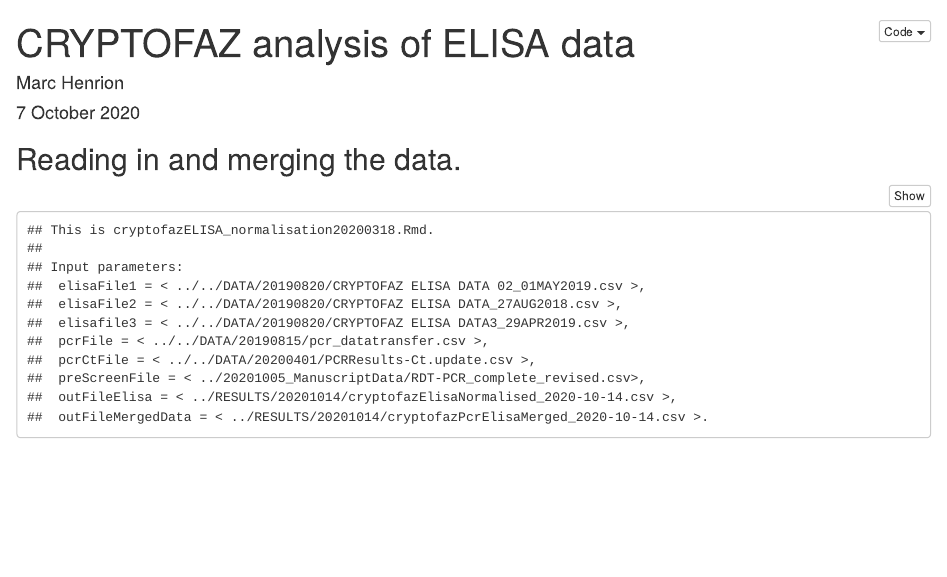
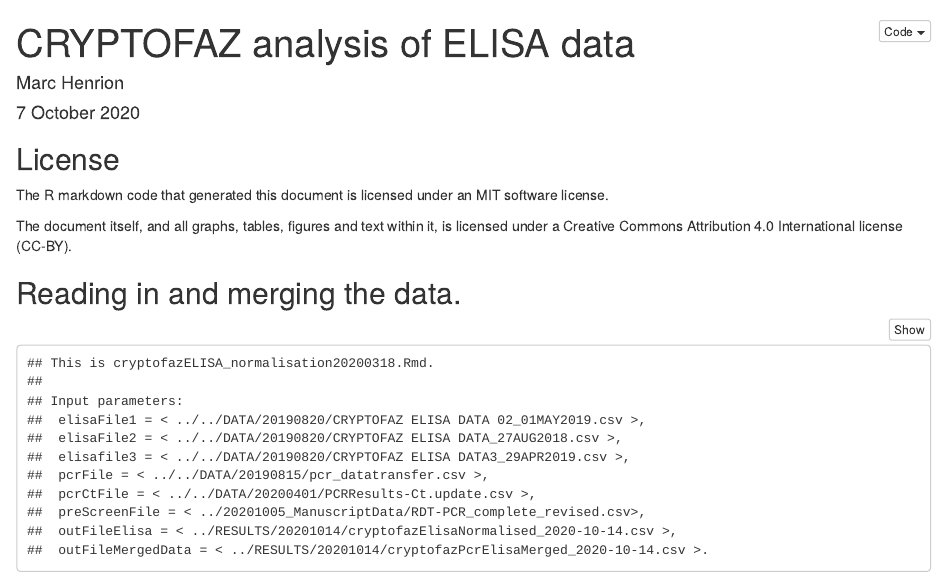
Before and after one commit to gitMarcH/CRYPTOFAZ-diagnostics, an R Markdown document (cryptofazELISA_normalisation20201007.Rmd): the page in a window 1100 px wide, from its top. Rendered offline with R 4.5, knitr and Pandoc, with nearby package versions; some code elsewhere in the file could not run offline.

Commit message:
Updating markdown & html report files

````diff
--- a/cryptofazELISA_normalisation20201007.Rmd
+++ b/cryptofazELISA_normalisation20201007.Rmd
@@ -6,6 +6,12 @@ output:
   html_document:
     code_folding: hide
 ---
+
+## License
+
+The R markdown code that generated this document is licensed under an MIT software license.
+
+The document itself, and all graphs, tables, figures and text within it, is licensed under a Creative Commons Attribution 4.0 International license (CC-BY).
 
 ```{r setup, include=FALSE}
 knitr::opts_chunk$set(echo = TRUE, fig.width=16, fig.height=9, warning=F, message=F)
````
